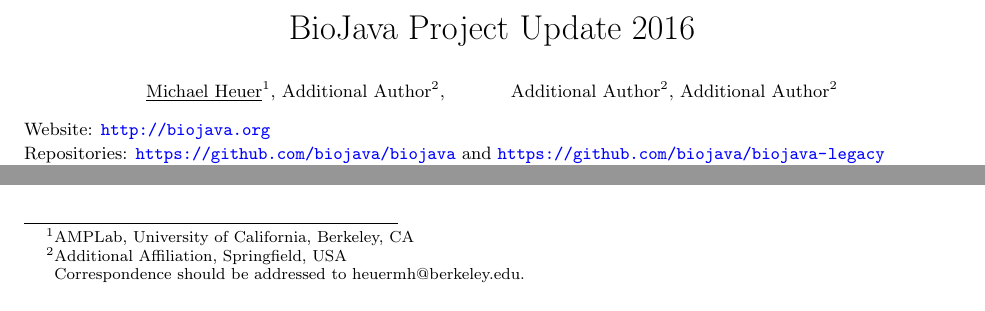
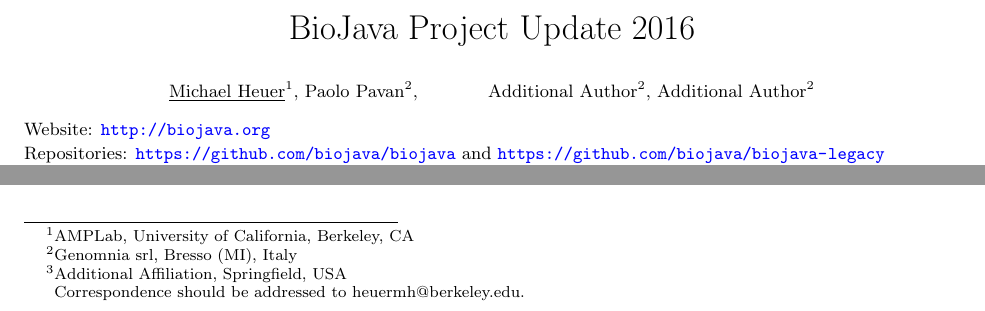
Before and after one commit to heuermh/biojava-bosc2016, a LaTeX document (abstract.tex): two parts of the page, joined at a grey line, cut so that both start at the same text. Compiled offline with pdfLaTeX.

Commit message:
Update abstract.tex

```diff
--- a/abstract.tex
+++ b/abstract.tex
@@ -16,14 +16,15 @@
 \usepackage[colorlinks=true,citecolor=black,urlcolor=blue]{hyperref}
 
 \title{BioJava Project Update 2016}
-\author{\small \underline{Michael~Heuer}$^{1}$, Additional Author$^{2}$,
+\author{\small \underline{Michael~Heuer}$^{1}$, Paolo Pavan$^{2}$,
 \and \small Additional Author$^{2}$, Additional Author${^2}$}
 \date{}
 
 \begin{document}
 
 \footnotetext[1]{AMPLab, University of California, Berkeley, CA}
-\footnotetext[2]{Additional Affiliation, Springfield, USA}
+\footnotetext[2]{Genomnia srl, Bresso (MI), Italy}
+\footnotetext[3]{Additional Affiliation, Springfield, USA}
 
 \renewcommand{\thefootnote}{\fnsymbol{footnote}}
 
```
